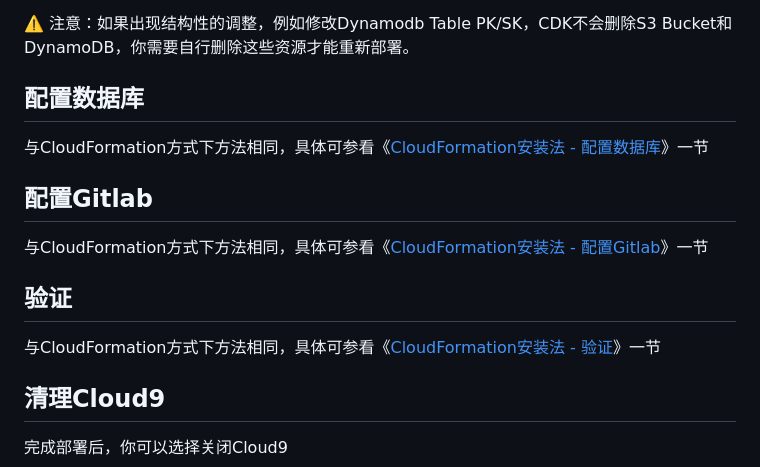
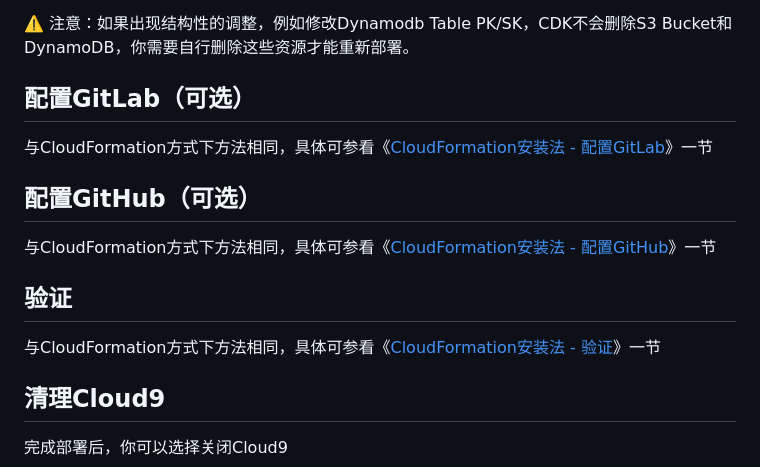
Before and after one commit to aws-samples/sample-for-code-reviewer, a Markdown page: doc/installation-cdk.md, the part around the change printed below. GitHub-like rendering.

```diff
--- a/doc/installation-cdk.md
+++ b/doc/installation-cdk.md
@@ -105,13 +105,13 @@ npm run cdk -- deploy --require-approval never
 
 ⚠️ 注意：如果出现结构性的调整，例如修改Dynamodb Table PK/SK，CDK不会删除S3 Bucket和DynamoDB，你需要自行删除这些资源才能重新部署。
 
-## 配置数据库
+## 配置GitLab（可选）
 
-与CloudFormation方式下方法相同，具体可参看《[CloudFormation安装法 - 配置数据库](INSTALL.md#配置数据库)》一节
+与CloudFormation方式下方法相同，具体可参看《[CloudFormation安装法 - 配置GitLab](installation.md#配置gitlab可选)》一节
 
-## 配置Gitlab
+## 配置GitHub（可选）
 
-与CloudFormation方式下方法相同，具体可参看《[CloudFormation安装法 - 配置Gitlab](INSTALL.md#配置Gitlab)》一节
+与CloudFormation方式下方法相同，具体可参看《[CloudFormation安装法 - 配置GitHub](installation.md#配置github可选)》一节
 
 ## 验证
 
```
Also changed, not shown: other parts of doc/installation-cdk.md (+1 -1 lines), README.md (+9 -3 lines), framework.png (added).
